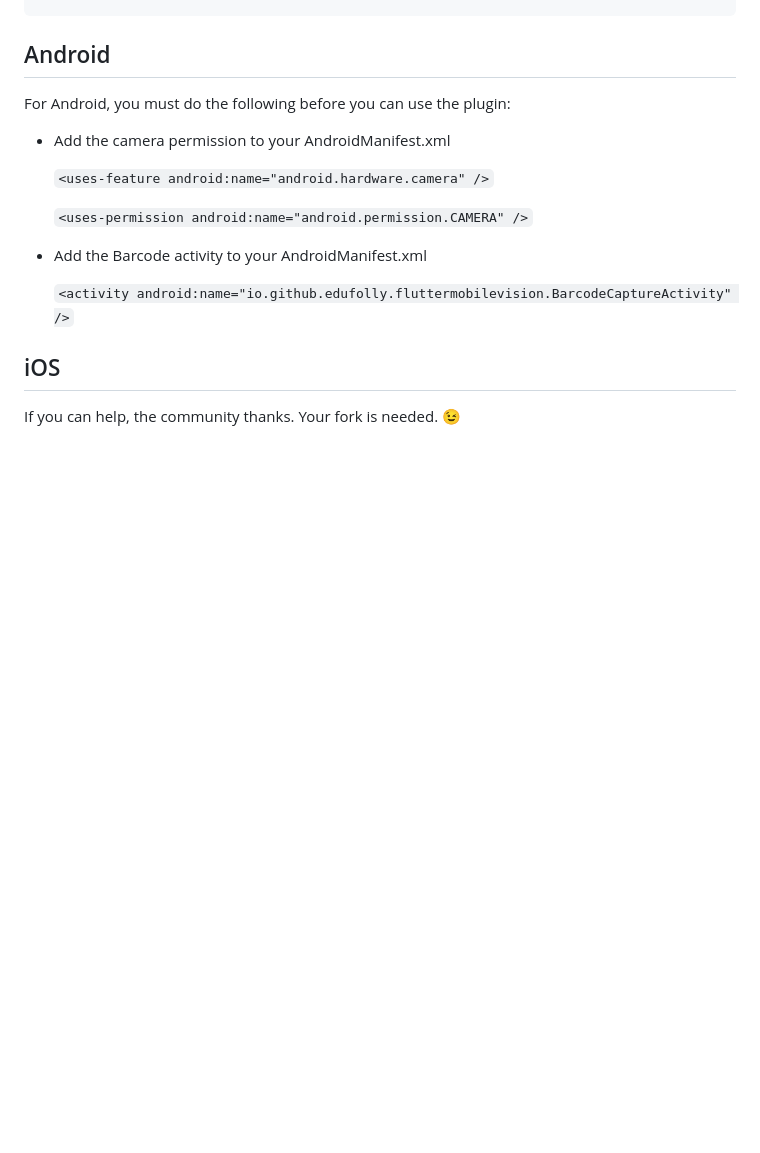
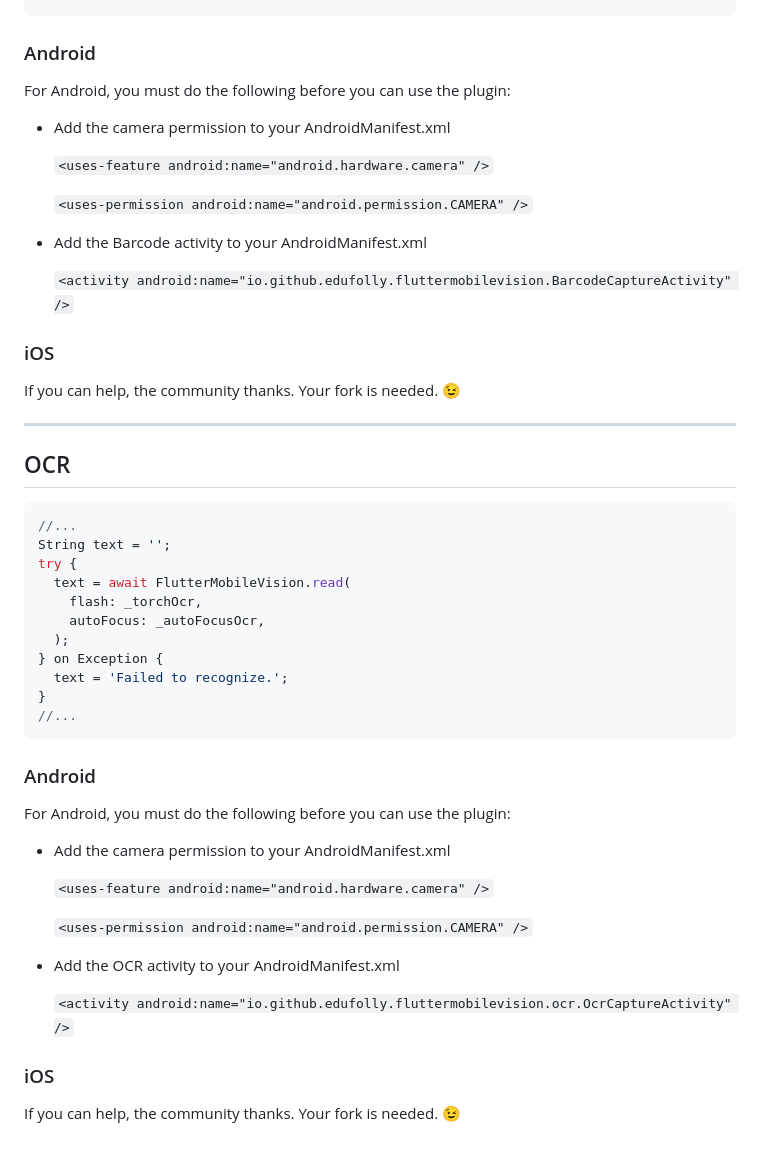
Before and after one commit to edufolly/flutter_mobile_vision, a Markdown page: README.md, the part around the change printed below. GitHub-like rendering; blank space fills up the shorter version.

````diff
--- a/README.md
+++ b/README.md
@@ -72,7 +77,7 @@ try {
 //...
 ```
 
-## Android
+### Android
 
 For Android, you must do the following before you can use the plugin:
 
@@ -86,5 +91,42 @@ For Android, you must do the following before you can use the plugin:
 
     `<activity android:name="io.github.edufolly.fluttermobilevision.BarcodeCaptureActivity" />`
 
-## iOS
+### iOS
+
 If you can help, the community thanks. Your fork is needed. :wink:
+
+------
+
+## OCR
+
+```dart
+//...
+String text = '';
+try {
+  text = await FlutterMobileVision.read(
+    flash: _torchOcr,
+    autoFocus: _autoFocusOcr,
+  );
+} on Exception {
+  text = 'Failed to recognize.';
+}
+//...
+```
+
+### Android
+
+For Android, you must do the following before you can use the plugin:
+
+* Add the camera permission to your AndroidManifest.xml
+
+    `<uses-feature android:name="android.hardware.camera" />`
+
+    `<uses-permission android:name="android.permission.CAMERA" />`
+
+* Add the OCR activity to your AndroidManifest.xml
+
+   `<activity android:name="io.github.edufolly.fluttermobilevision.ocr.OcrCaptureActivity" />`
+
+### iOS
+
+If you can help, the community thanks. Your fork is needed. :wink:
````
Also changed, not shown: other parts of README.md (+9 -4 lines), docs/flutter_01.png, 14 other files.
